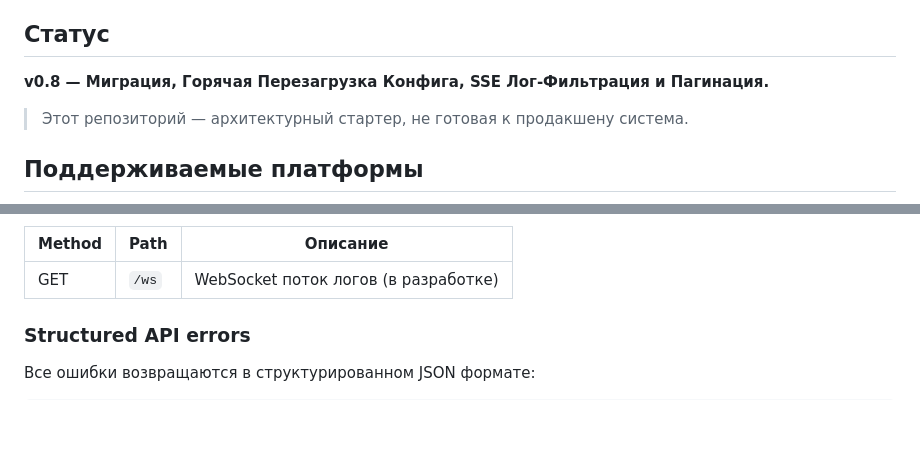
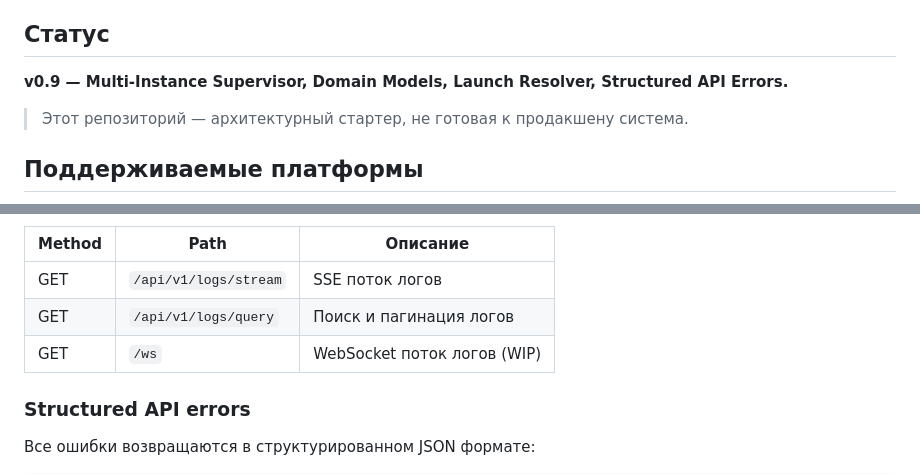
Before and after one commit to dsdred/goal-starter, a Markdown page: README_RU.md, 2 parts joined by grey strips. GitHub-like rendering; blank space fills up the shorter version.

```diff
--- a/README_RU.md
+++ b/README_RU.md
@@ -4,7 +4,7 @@ GoAl — лёгкий кроссплатформенный менеджер дл
 
 ## Статус
 
-**v0.8 — Миграция, Горячая Перезагрузка Конфига, SSE Лог-Фильтрация и Пагинация.**
+**v0.9 — Multi-Instance Supervisor, Domain Models, Launch Resolver, Structured API Errors.**
 
 > Этот репозиторий — архитектурный стартер, не готовая к продакшену система.
 
@@ -146,7 +161,9 @@ GoAl автоматически мигрирует конфигурацию пр
 
 | Method | Path | Описание |
 |--------|------|----------|
-| GET | `/ws` | WebSocket поток логов (в разработке) |
+| GET | `/api/v1/logs/stream` | SSE поток логов |
+| GET | `/api/v1/logs/query` | Поиск и пагинация логов |
+| GET | `/ws` | WebSocket поток логов (WIP) |
 
 ### Structured API errors
 
```
Also changed, not shown: other parts of README_RU.md (+27 -12 lines), README.md (+36 -14 lines).
